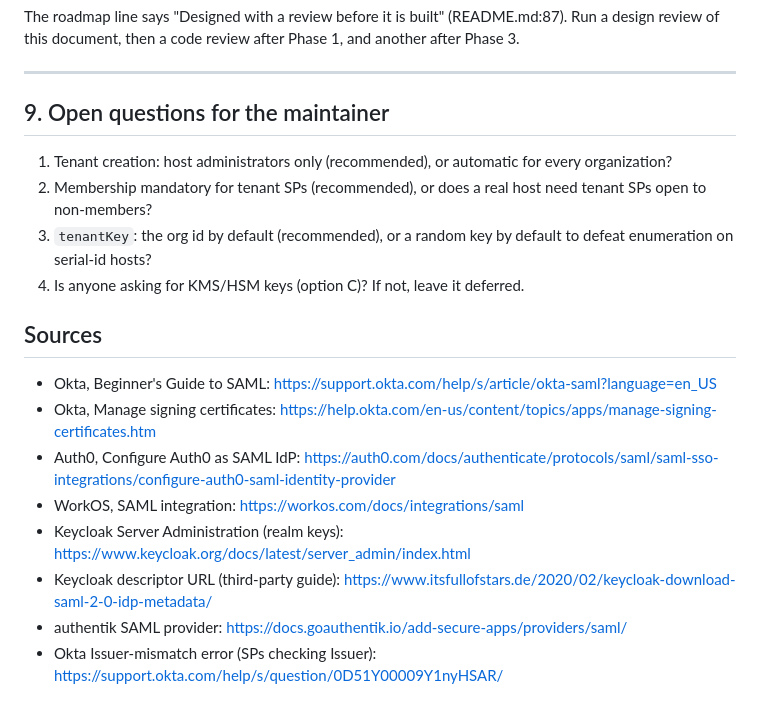
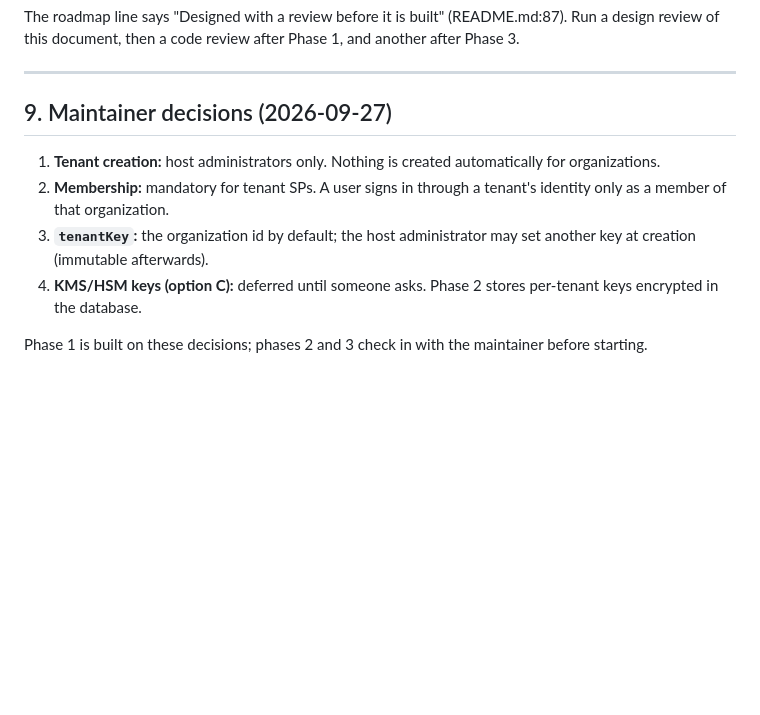
Before and after one commit to mmcintosh/better-auth-saml-idp, a Markdown page: docs/review/multi-tenant-design.md, the part around the change. Rendered like a GitHub page; blank space fills up the shorter version.

Commit message:
docs/review: multi-tenant design, maintainer decisions recorded (admins create tenants, membership mandatory, org id as key, KMS deferred)

```diff
--- a/docs/review/multi-tenant-design.md
+++ b/docs/review/multi-tenant-design.md
@@ -494,20 +494,11 @@ The roadmap line says "Designed with a review before it is built" (README.md:87)
 
 ---
 
-## 9. Open questions for the maintainer
+## 9. Maintainer decisions (2026-09-27)
 
-1. Tenant creation: host administrators only (recommended), or automatic for every organization?
-2. Membership mandatory for tenant SPs (recommended), or does a real host need tenant SPs open to non-members?
-3. `tenantKey`: the org id by default (recommended), or a random key by default to defeat enumeration on serial-id hosts?
-4. Is anyone asking for KMS/HSM keys (option C)? If not, leave it deferred.
+1. **Tenant creation:** host administrators only. Nothing is created automatically for organizations.
+2. **Membership:** mandatory for tenant SPs. A user signs in through a tenant's identity only as a member of that organization.
+3. **`tenantKey`:** the organization id by default; the host administrator may set another key at creation (immutable afterwards).
+4. **KMS/HSM keys (option C):** deferred until someone asks. Phase 2 stores per-tenant keys encrypted in the database.
 
-## Sources
-
-- Okta, Beginner's Guide to SAML: https://support.okta.com/help/s/article/okta-saml?language=en_US
-- Okta, Manage signing certificates: https://help.okta.com/en-us/content/topics/apps/manage-signing-certificates.htm
-- Auth0, Configure Auth0 as SAML IdP: https://auth0.com/docs/authenticate/protocols/saml/saml-sso-integrations/configure-auth0-saml-identity-provider
-- WorkOS, SAML integration: https://workos.com/docs/integrations/saml
-- Keycloak Server Administration (realm keys): https://www.keycloak.org/docs/latest/server_admin/index.html
-- Keycloak descriptor URL (third-party guide): https://www.itsfullofstars.de/2020/02/keycloak-download-saml-2-0-idp-metadata/
-- authentik SAML provider: https://docs.goauthentik.io/add-secure-apps/providers/saml/
-- Okta Issuer-mismatch error (SPs checking Issuer): https://support.okta.com/help/s/question/0D51Y00009Y1nyHSAR/
+Phase 1 is built on these decisions; phases 2 and 3 check in with the maintainer before starting.
```
